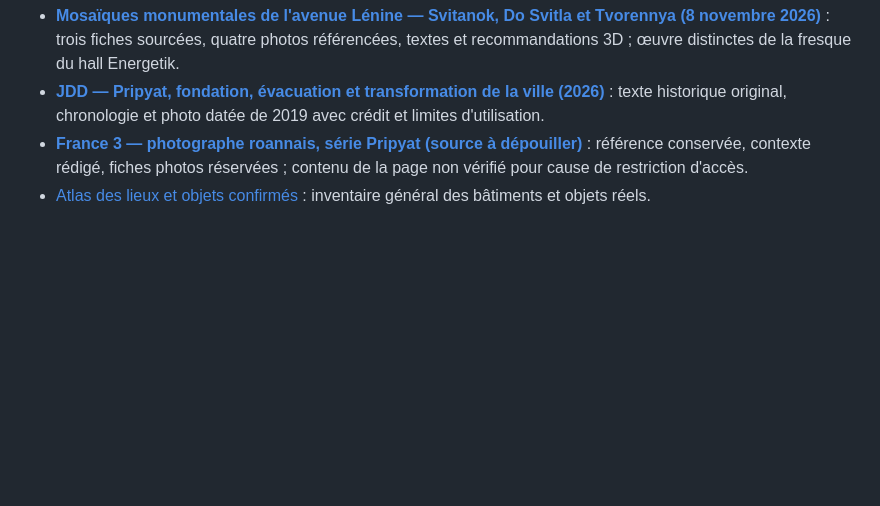
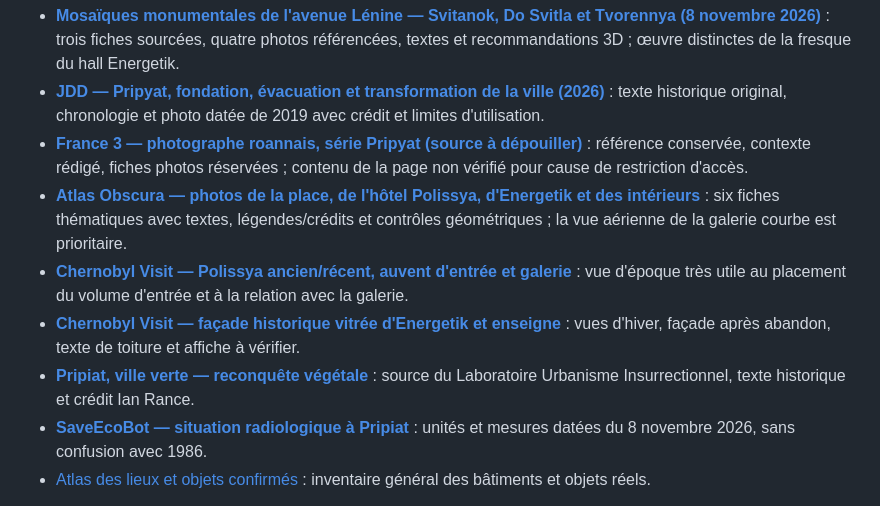
Before and after one commit to glaby91/moteur3d, a Markdown page: docs/pripyat/README.md, the part around the change. Drawn GitHub-style; blank space fills up the shorter version.

Commit message:
docs(pripyat): indexer atlas photos et textes JDD, France3, végétation, radiation, Polissya, Energetik, Atlas Obscura

```diff
--- a/docs/pripyat/README.md
+++ b/docs/pripyat/README.md
@@ -25,6 +25,11 @@ La reconstruction du Palais s'inscrit dans un **atlas plus large de Pripiat**, q
 - [**Mosaïques monumentales de l'avenue Lénine — Svitanok, Do Svitla et Tvorennya (8 novembre 2026)**](MOSAIQUES-AVENUE-LENINE-REFERENCES-20261108.md) : trois fiches sourcées, quatre photos référencées, textes et recommandations 3D ; œuvre distinctes de la fresque du hall Energetik.
 - [**JDD — Pripyat, fondation, évacuation et transformation de la ville (2026)**](PRIPYAT-HISTOIRE-EVACUATION-JDD-20261108.md) : texte historique original, chronologie et photo datée de 2019 avec crédit et limites d'utilisation.
 - [**France 3 — photographe roannais, série Pripyat (source à dépouiller)**](PRIPYAT-FRANCE3-PHOTOGRAPHE-ROANNAIS-20261108.md) : référence conservée, contexte rédigé, fiches photos réservées ; contenu de la page non vérifié pour cause de restriction d'accès.
+- [**Atlas Obscura — photos de la place, de l'hôtel Polissya, d'Energetik et des intérieurs**](PRIPYAT-ATLAS-OBSCURA-PHOTOS-20261108.md) : six fiches thématiques avec textes, légendes/crédits et contrôles géométriques ; la vue aérienne de la galerie courbe est prioritaire.
+- [**Chernobyl Visit — Polissya ancien/récent, auvent d'entrée et galerie**](POLISSYA-PHOTOS-ORIGINALES-ARCADE-CHERNOBYLVISIT-20261108.md) : vue d'époque très utile au placement du volume d'entrée et à la relation avec la galerie.
+- [**Chernobyl Visit — façade historique vitrée d'Energetik et enseigne**](ENERGETIK-FACADE-ARCHIVES-CHERNOBYLVISIT-20261108.md) : vues d'hiver, façade après abandon, texte de toiture et affiche à vérifier.
+- [**Pripiat, ville verte — reconquête végétale**](PRIPYAT-VILLE-VERTE-URBANISME-2011-REF-20261108.md) : source du Laboratoire Urbanisme Insurrectionnel, texte historique et crédit Ian Rance.
+- [**SaveEcoBot — situation radiologique à Pripiat**](PRIPYAT-RADIATION-SAVE-ECOBOT-20261108.md) : unités et mesures datées du 8 novembre 2026, sans confusion avec 1986.
 - [Atlas des lieux et objets confirmés](ATLAS-PRIPYAT-VERIFIE-261107.md) : inventaire général des bâtiments et objets réels.
 
 **Livrable documentaire final envisagé :** un atlas Word et PDF rassemblant les photographies utilisables, leurs crédits, les textes remodelés et les rendus comparatifs ; vérifier les droits de reproduction des images tierces avant toute diffusion.
```
